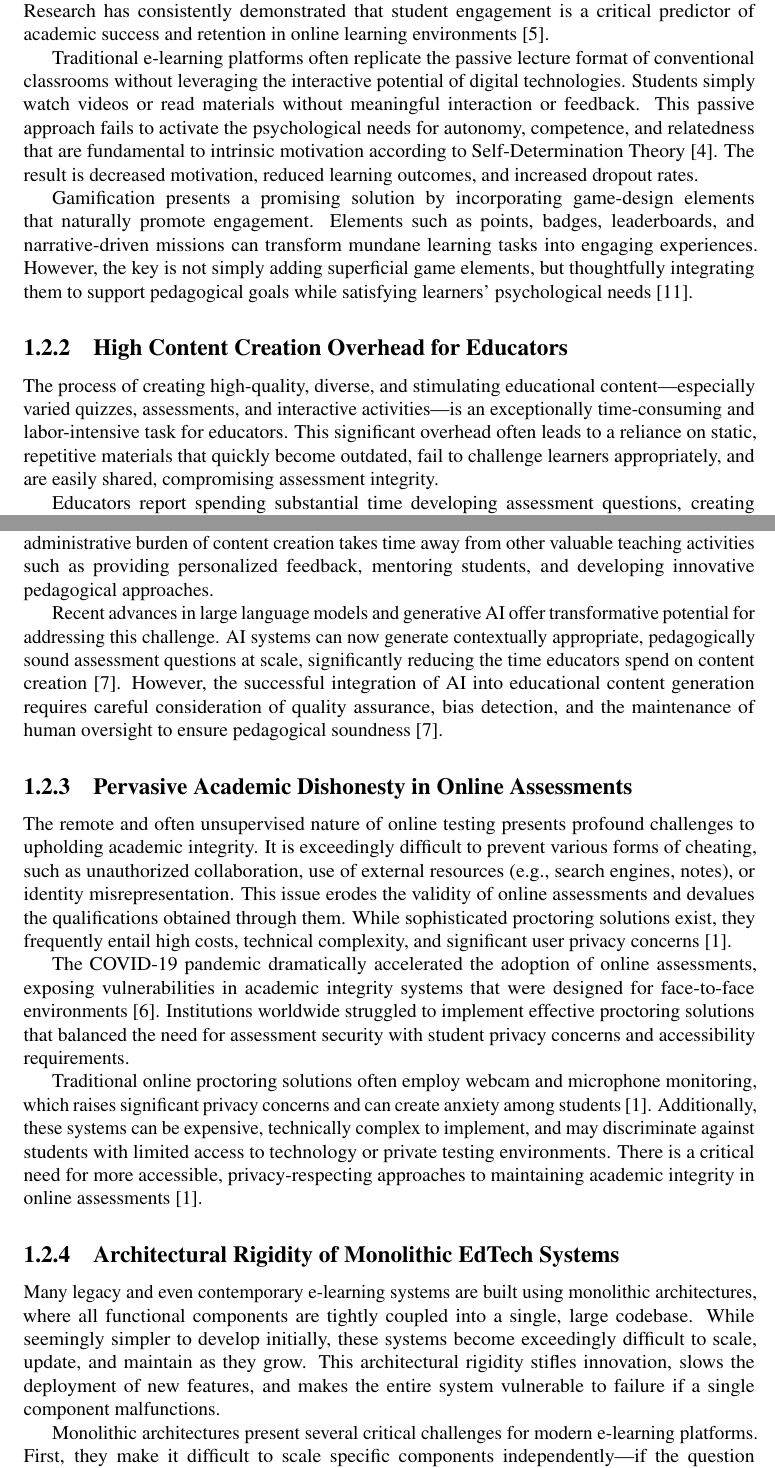
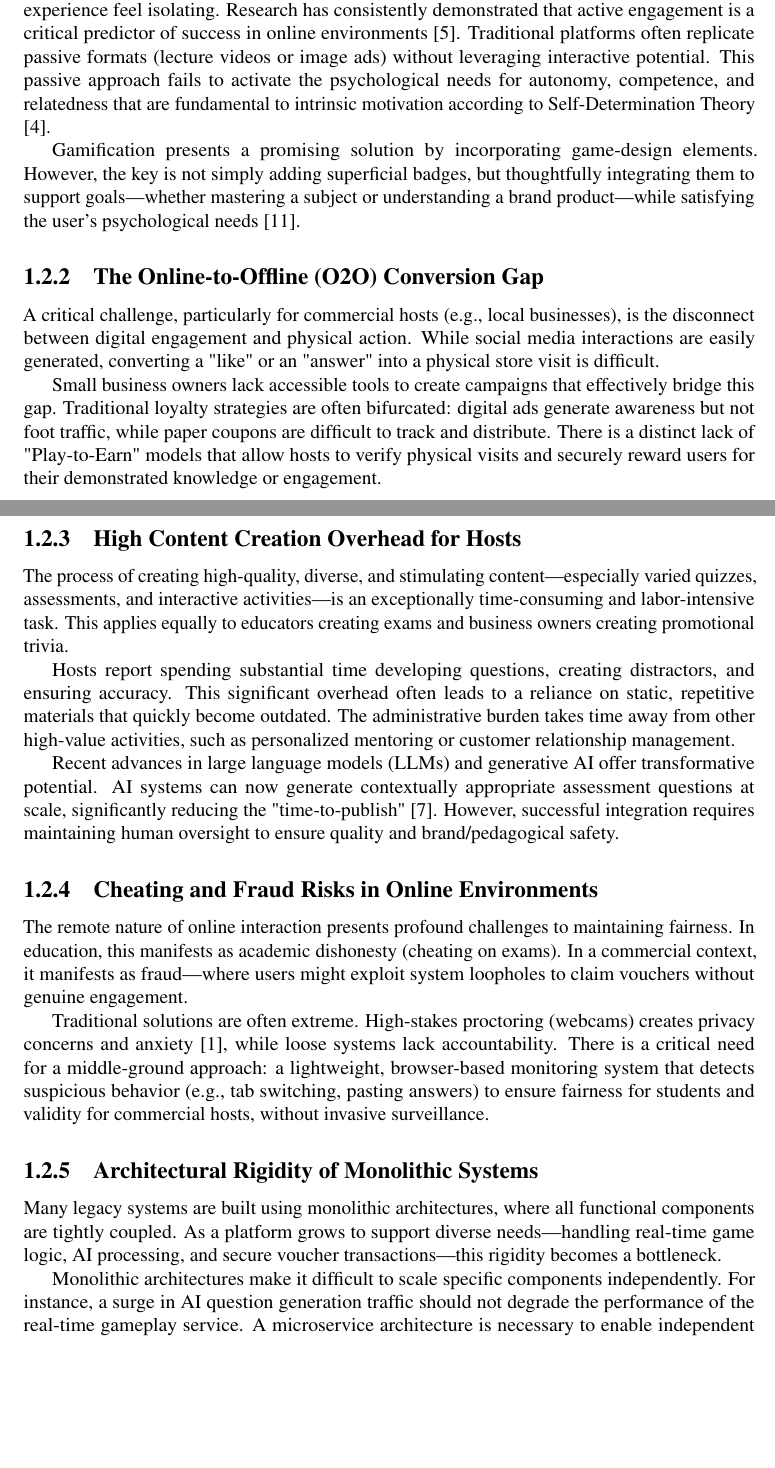
Before and after one commit to thenamvn/thesis-report, a LaTeX thesis (main.tex, which reads chapters/01-introduction-new.tex): two parts of pages 11 and 12 of 72, joined at a grey line, cut so that both start at the same text, the shorter picture padded with empty space. Compiled offline with pdfLaTeX.

```diff
--- a/chapters/01-introduction-new.tex
+++ b/chapters/01-introduction-new.tex
@@ -24,29 +24,31 @@
-Many platforms fail to capture and sustain learner interest, leading to passive consumption of information rather than active, cognitive participation. This lack of engagement is a primary contributor to poor learning outcomes and high attrition rates \citep{deci2020}. The absence of interactive, motivating, and socially engaging elements makes online learning feel isolating and tedious. Research has consistently demonstrated that student engagement is a critical predictor of academic success and retention in online learning environments \citep{fredricks2020}.
+\subsection{Low User Engagement in Digital Environments}
+Many platforms fail to capture and sustain user interest, leading to passive consumption of information rather than active, cognitive participation. In education, this manifests as poor learning outcomes and attrition; in commerce, it appears as "banner blindness" where users ignore static advertising.
 
-Traditional e-learning platforms often replicate the passive lecture format of conventional classrooms without leveraging the interactive potential of digital technologies. Students simply watch videos or read materials without meaningful interaction or feedback. This passive approach fails to activate the psychological needs for autonomy, competence, and relatedness that are fundamental to intrinsic motivation according to Self-Determination Theory \citep{deci2020}. The result is decreased motivation, reduced learning outcomes, and increased dropout rates.
+The absence of interactive, motivating, and socially engaging elements makes the digital experience feel isolating. Research has consistently demonstrated that active engagement is a critical predictor of success in online environments \citep{fredricks2020}. Traditional platforms often replicate passive formats (lecture videos or image ads) without leveraging interactive potential. This passive approach fails to activate the psychological needs for autonomy, competence, and relatedness that are fundamental to intrinsic motivation according to Self-Determination Theory \citep{deci2020}.
 
-Gamification presents a promising solution by incorporating game-design elements that naturally promote engagement. Elements such as points, badges, leaderboards, and narrative-driven missions can transform mundane learning tasks into engaging experiences. However, the key is not simply adding superficial game elements, but thoughtfully integrating them to support pedagogical goals while satisfying learners' psychological needs \citep{oliveira2023}.
+Gamification presents a promising solution by incorporating game-design elements. However, the key is not simply adding superficial badges, but thoughtfully integrating them to support goals—whether mastering a subject or understanding a brand product—while satisfying the user's psychological needs \citep{oliveira2023}.
 
-\subsection{High Content Creation Overhead for Educators}
-The process of creating high-quality, diverse, and stimulating educational content—especially varied quizzes, assessments, and interactive activities—is an exceptionally time-consuming and labor-intensive task for educators. This significant overhead often leads to a reliance on static, repetitive materials that quickly become outdated, fail to challenge learners appropriately, and are easily shared, compromising assessment integrity.
+\subsection{The Online-to-Offline (O2O) Conversion Gap}
+A critical challenge, particularly for commercial hosts (e.g., local businesses), is the disconnect between digital engagement and physical action. While social media interactions are easily generated, converting a "like" or an "answer" into a physical store visit is difficult.
 
-Educators report spending substantial time developing assessment questions, creating distractors for multiple-choice questions, and ensuring content validity and reliability. This workload is compounded by the need to regularly update content to maintain freshness and prevent question banks from being compromised through sharing among students \citep{biancini2024}. The administrative burden of content creation takes time away from other valuable teaching activities such as providing personalized feedback, mentoring students, and developing innovative pedagogical approaches.
+Small business owners lack accessible tools to create campaigns that effectively bridge this gap. Traditional loyalty strategies are often bifurcated: digital ads generate awareness but not foot traffic, while paper coupons are difficult to track and distribute. There is a distinct lack of "Play-to-Earn" models that allow hosts to verify physical visits and securely reward users for their demonstrated knowledge or engagement.
 
-Recent advances in large language models and generative AI offer transformative potential for addressing this challenge. AI systems can now generate contextually appropriate, pedagogically sound assessment questions at scale, significantly reducing the time educators spend on content creation \citep{kasneci2023}. However, the successful integration of AI into educational content generation requires careful consideration of quality assurance, bias detection, and the maintenance of human oversight to ensure pedagogical soundness \citep{kasneci2023}.
+\subsection{High Content Creation Overhead for Hosts}
+The process of creating high-quality, diverse, and stimulating content—especially varied quizzes, assessments, and interactive activities—is an exceptionally time-consuming and labor-intensive task. This applies equally to educators creating exams and business owners creating promotional trivia.
 
-\subsection{Pervasive Academic Dishonesty in Online Assessments}
-The remote and often unsupervised nature of online testing presents profound challenges to upholding academic integrity. It is exceedingly difficult to prevent various forms of cheating, such as unauthorized collaboration, use of external resources (e.g., search engines, notes), or identity misrepresentation. This issue erodes the validity of online assessments and devalues the qualifications obtained through them. While sophisticated proctoring solutions exist, they frequently entail high costs, technical complexity, and significant user privacy concerns \citep{balderas2022}.
+Hosts report spending substantial time developing questions, creating distractors, and ensuring accuracy. This significant overhead often leads to a reliance on static, repetitive materials that quickly become outdated. The administrative burden takes time away from other high-value activities, such as personalized mentoring or customer relationship management.
 
-The COVID-19 pandemic dramatically accelerated the adoption of online assessments, exposing vulnerabilities in academic integrity systems that were designed for face-to-face environments \citep{hodges2020}. Institutions worldwide struggled to implement effective proctoring solutions that balanced the need for assessment security with student privacy concerns and accessibility requirements.
+Recent advances in large language models (LLMs) and generative AI offer transformative potential. AI systems can now generate contextually appropriate assessment questions at scale, significantly reducing the "time-to-publish" \citep{kasneci2023}. However, successful integration requires maintaining human oversight to ensure quality and brand/pedagogical safety.
 
-Traditional online proctoring solutions often employ webcam and microphone monitoring, which raises significant privacy concerns and can create anxiety among students \citep{balderas2022}. Additionally, these systems can be expensive, technically complex to implement, and may discriminate against students with limited access to technology or private testing environments. There is a critical need for more accessible, privacy-respecting approaches to maintaining academic integrity in online assessments \citep{balderas2022}.
+\subsection{Cheating and Fraud Risks in Online Environments}
+The remote nature of online interaction presents profound challenges to maintaining fairness. In education, this manifests as academic dishonesty (cheating on exams). In a commercial context, it manifests as fraud—where users might exploit system loopholes to claim vouchers without genuine engagement.
 
-\subsection{Architectural Rigidity of Monolithic EdTech Systems}
-Many legacy and even contemporary e-learning systems are built using monolithic architectures, where all functional components are tightly coupled into a single, large codebase. While seemingly simpler to develop initially, these systems become exceedingly difficult to scale, update, and maintain as they grow. This architectural rigidity stifles innovation, slows the deployment of new features, and makes the entire system vulnerable to failure if a single component malfunctions.
+Traditional solutions are often extreme. High-stakes proctoring (webcams) creates privacy concerns and anxiety \citep{balderas2022}, while loose systems lack accountability. There is a critical need for a middle-ground approach: a lightweight, browser-based monitoring system that detects suspicious behavior (e.g., tab switching, pasting answers) to ensure fairness for students and validity for commercial hosts, without invasive surveillance.
 
-Monolithic architectures present several critical challenges for modern e-learning platforms. First, they make it difficult to scale specific components independently—if the question generation service experiences high demand, the entire system must be scaled, consuming unnecessary resources. Second, they create dependencies that make updates risky—a change to one module can inadvertently break another. Third, they limit technology choices—all components must use the same programming language and frameworks \citep{richards2020}.
+\subsection{Architectural Rigidity of Monolithic Systems}
+Many legacy systems are built using monolithic architectures, where all functional components are tightly coupled. As a platform grows to support diverse needs—handling real-time game logic, AI processing, and secure voucher transactions—this rigidity becomes a bottleneck.
 
-Microservice architectures offer compelling advantages for educational technology platforms. By decomposing the system into loosely coupled, independently deployable services, microservices enable independent scaling, technology diversity, improved fault isolation, and faster development cycles \citep{richards2020}. However, microservices also introduce complexity in terms of service coordination, data consistency, and operational overhead \citep{richards2020}. The challenge is to adopt microservice principles pragmatically, gaining their benefits while managing their complexities.
+Monolithic architectures make it difficult to scale specific components independently. For instance, a surge in AI question generation traffic should not degrade the performance of the real-time gameplay service. A microservice architecture is necessary to enable independent scaling, technology diversity, and improved fault isolation \citep{richards2020}.
 
 This thesis posits that these four problems are not independent but are deeply intertwined. The TEKUTOKO platform is therefore designed as a holistic solution to address these interconnected challenges simultaneously, providing an integrated approach that leverages modern technologies and architectural patterns to create a more effective, engaging, and secure e-learning environment.
 
@@ -58,3 +60,4 @@
 To achieve this overarching goal, the following specific objectives are defined:
 
 \begin{enumerate}
+    \item \textbf{To design and develop a dual-purpose web platform integrating deep gamification} for both learners and commercial hosts. Features include mission-based rooms, competitive leaderboards, and \textbf{Location-Based Service (LBS)} functionality that connects digital interactions with physical locations (e.g., finding a "Knowledge Quest" at a local cafe).
```
Also changed, not shown: chapters/devops-deployment.tex (+1 -1 lines), chapters/01-introduction-new.tex (31 more changed lines).
